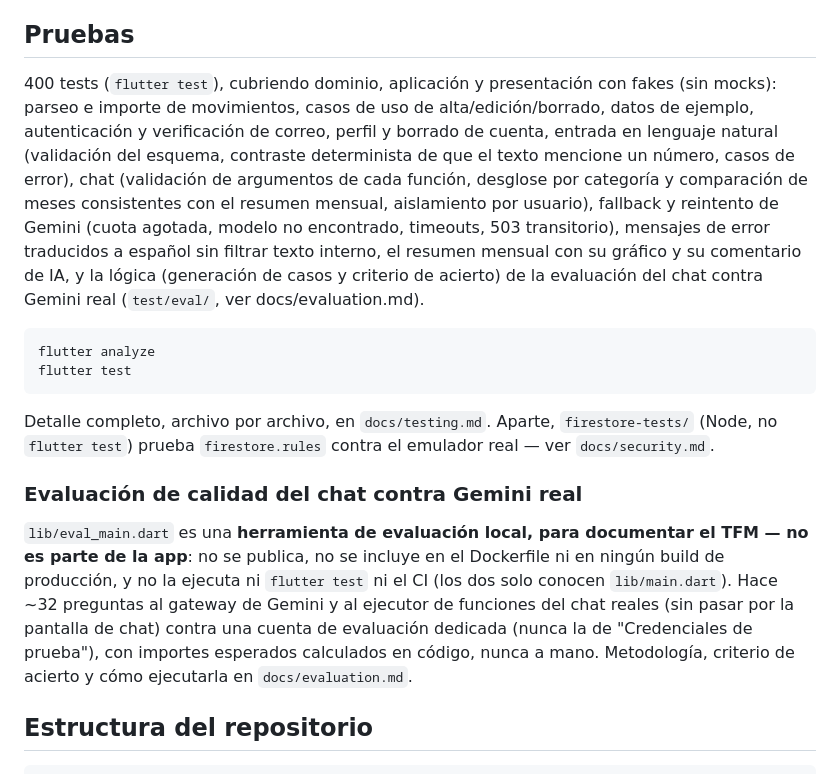
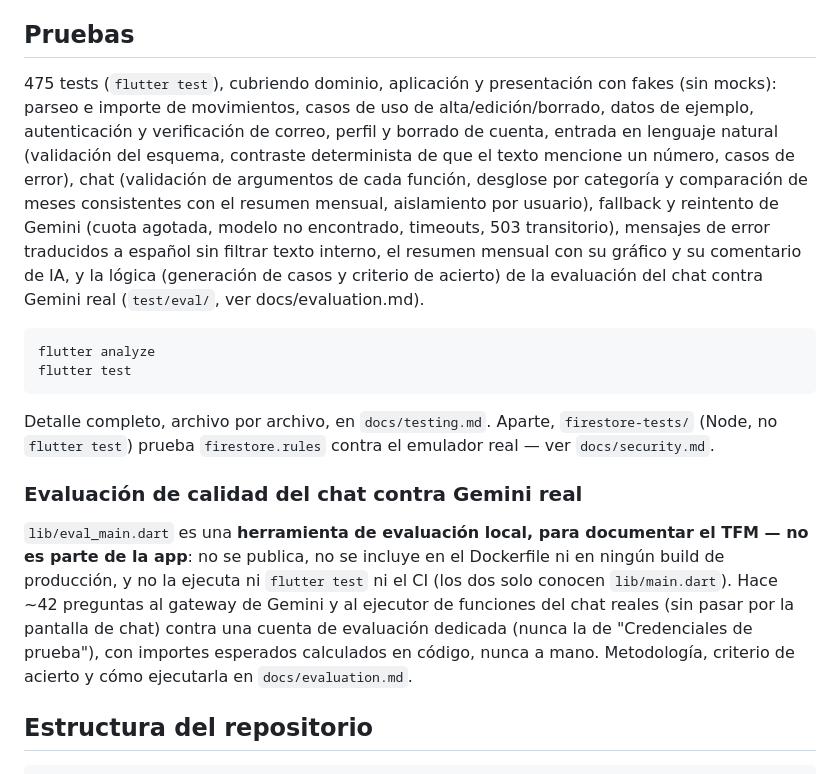
Before and after one commit to KillerGon01/accounting-saver, a Markdown page: README.md, the part around the change. Drawn GitHub-style.

Commit message:
[CHANGED] Final documentation pass: fix outdated limits and contradictions (#36)

````diff
--- a/README.md
+++ b/README.md
@@ -202,7 +202,7 @@ Los dos jobs ejecutan sin `continue-on-error` (confirmado en el YAML), así que
 
 ## Pruebas
 
-400 tests (`flutter test`), cubriendo dominio, aplicación y presentación con fakes (sin mocks): parseo e importe de movimientos, casos de uso de alta/edición/borrado, datos de ejemplo, autenticación y verificación de correo, perfil y borrado de cuenta, entrada en lenguaje natural (validación del esquema, contraste determinista de que el texto mencione un número, casos de error), chat (validación de argumentos de cada función, desglose por categoría y comparación de meses consistentes con el resumen mensual, aislamiento por usuario), fallback y reintento de Gemini (cuota agotada, modelo no encontrado, timeouts, 503 transitorio), mensajes de error traducidos a español sin filtrar texto interno, el resumen mensual con su gráfico y su comentario de IA, y la lógica (generación de casos y criterio de acierto) de la evaluación del chat contra Gemini real (`test/eval/`, ver docs/evaluation.md).
+475 tests (`flutter test`), cubriendo dominio, aplicación y presentación con fakes (sin mocks): parseo e importe de movimientos, casos de uso de alta/edición/borrado, datos de ejemplo, autenticación y verificación de correo, perfil y borrado de cuenta, entrada en lenguaje natural (validación del esquema, contraste determinista de que el texto mencione un número, casos de error), chat (validación de argumentos de cada función, desglose por categoría y comparación de meses consistentes con el resumen mensual, aislamiento por usuario), fallback y reintento de Gemini (cuota agotada, modelo no encontrado, timeouts, 503 transitorio), mensajes de error traducidos a español sin filtrar texto interno, el resumen mensual con su gráfico y su comentario de IA, y la lógica (generación de casos y criterio de acierto) de la evaluación del chat contra Gemini real (`test/eval/`, ver docs/evaluation.md).
 
 ```bash
 flutter analyze
@@ -213,7 +213,7 @@ Detalle completo, archivo por archivo, en `docs/testing.md`. Aparte, `firestore-
 
 ### Evaluación de calidad del chat contra Gemini real
 
-`lib/eval_main.dart` es una **herramienta de evaluación local, para documentar el TFM — no es parte de la app**: no se publica, no se incluye en el Dockerfile ni en ningún build de producción, y no la ejecuta ni `flutter test` ni el CI (los dos solo conocen `lib/main.dart`). Hace ~32 preguntas al gateway de Gemini y al ejecutor de funciones del chat reales (sin pasar por la pantalla de chat) contra una cuenta de evaluación dedicada (nunca la de "Credenciales de prueba"), con importes esperados calculados en código, nunca a mano. Metodología, criterio de acierto y cómo ejecutarla en `docs/evaluation.md`.
+`lib/eval_main.dart` es una **herramienta de evaluación local, para documentar el TFM — no es parte de la app**: no se publica, no se incluye en el Dockerfile ni en ningún build de producción, y no la ejecuta ni `flutter test` ni el CI (los dos solo conocen `lib/main.dart`). Hace ~42 preguntas al gateway de Gemini y al ejecutor de funciones del chat reales (sin pasar por la pantalla de chat) contra una cuenta de evaluación dedicada (nunca la de "Credenciales de prueba"), con importes esperados calculados en código, nunca a mano. Metodología, criterio de acierto y cómo ejecutarla en `docs/evaluation.md`.
 
 ## Estructura del repositorio
 
````
Also changed, not shown: docs/evaluation.md (+2 -2 lines), docs/testing.md (+1 -1 lines).
